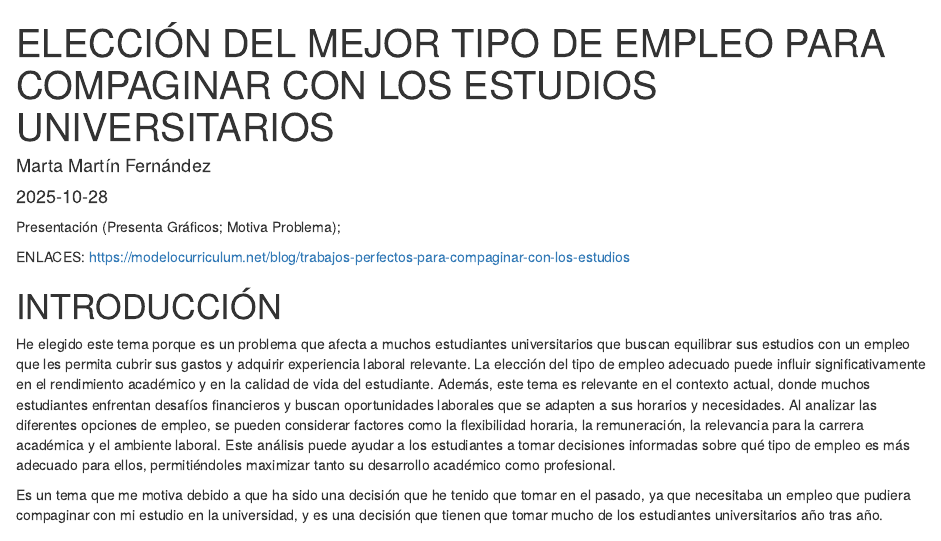
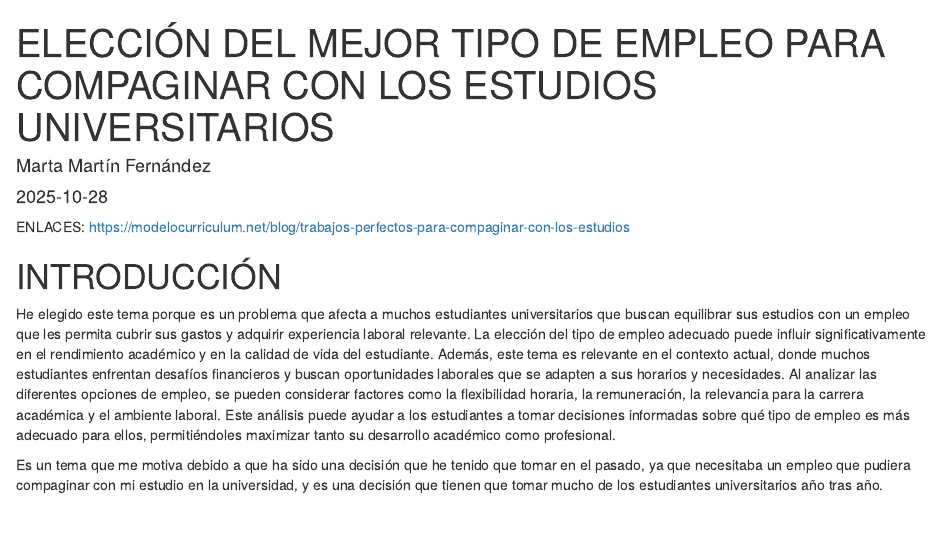
Before and after one commit to martabachillerato/TD2025Trabajo02_Mart-n_Fern-ndez_Marta, an R Markdown document (trabajo02.Rmd): the page in a window 1100 px wide, from its top. Rendered offline with R 4.5, knitr and Pandoc, with nearby package versions.

Commit message:
Trabajo finalizado.

```diff
--- a/trabajo02.Rmd
+++ b/trabajo02.Rmd
@@ -16,8 +16,6 @@ header-includes: |
 ---
 
 \pagebreak
-
-Presentación (Presenta Gráficos; Motiva Problema);
 
 ENLACES:
 https://modelocurriculum.net/blog/trabajos-perfectos-para-compaginar-con-los-estudios
```
